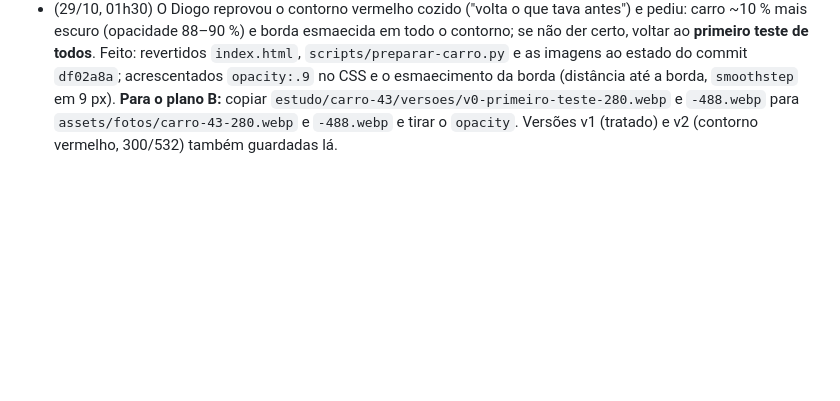
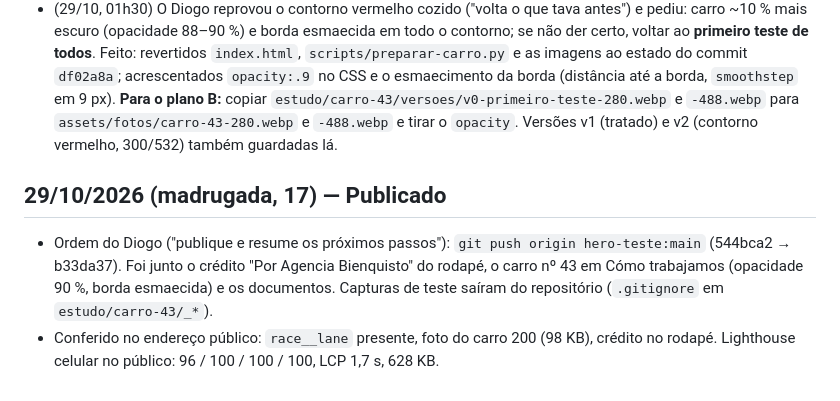
Before and after one commit to DiogoTorresWeb/rc-arcade, a Markdown page: HISTORICO.md, the part around the change. Drawn GitHub-style; blank space fills up the shorter version.

Commit message:
Estado e historico: carro 43 e credito da agencia publicados (b33da37)
Co-Authored-By: Claude Sonnet 5.5 <noreply@anthropic.com>

```diff
--- a/HISTORICO.md
+++ b/HISTORICO.md
@@ -305,3 +305,7 @@ Ho Motorsports guardada em `REFERENCIAS.md`, parada até a V2 voltar.
 - Engasgo que sobrou (67–133 ms) acontece na seção seguinte (fotos da galeria carregando), não no carro.
 - (29/10, 01h) O Diogo viu a versão local e disse "tá parecido com antes": o tratamento de cor tinha sido tímido e o movimento não aparece em foto parada. Reforço visual em `scripts/preparar-carro.py`: abertura/fechamento morfológico da silhueta, saturação do verde −28 % e do laranja −16 %, luz vermelha de contorno cozida (halo de 5 e 12 px de desfoque só fora do carro). Imagens agora `carro-43-300.webp` e `carro-43-532.webp` (532×1059); CSS: largura ×1,09, brilho CSS de fundo reduzido para .09. Lição: mudança de movimento precisa de vídeo ou de passo a passo para o Diogo conferir; imagem parada não mostra.
 - (29/10, 01h30) O Diogo reprovou o contorno vermelho cozido ("volta o que tava antes") e pediu: carro ~10 % mais escuro (opacidade 88–90 %) e borda esmaecida em todo o contorno; se não der certo, voltar ao **primeiro teste de todos**. Feito: revertidos `index.html`, `scripts/preparar-carro.py` e as imagens ao estado do commit `df02a8a`; acrescentados `opacity:.9` no CSS e o esmaecimento da borda (distância até a borda, `smoothstep` em 9 px). **Para o plano B:** copiar `estudo/carro-43/versoes/v0-primeiro-teste-280.webp` e `-488.webp` para `assets/fotos/carro-43-280.webp` e `-488.webp` e tirar o `opacity`. Versões v1 (tratado) e v2 (contorno vermelho, 300/532) também guardadas lá.
+
+## 29/10/2026 (madrugada, 17) — Publicado
+- Ordem do Diogo ("publique e resume os próximos passos"): `git push origin hero-teste:main` (544bca2 → b33da37). Foi junto o crédito "Por Agencia Bienquisto" do rodapé, o carro nº 43 em Cómo trabajamos (opacidade 90 %, borda esmaecida) e os documentos. Capturas de teste saíram do repositório (`.gitignore` em `estudo/carro-43/_*`).
+- Conferido no endereço público: `race__lane` presente, foto do carro 200 (98 KB), crédito no rodapé. Lighthouse celular no público: 96 / 100 / 100 / 100, LCP 1,7 s, 628 KB.
```
Also changed, not shown: CURRENT_STATUS.md (+5 -5 lines).
